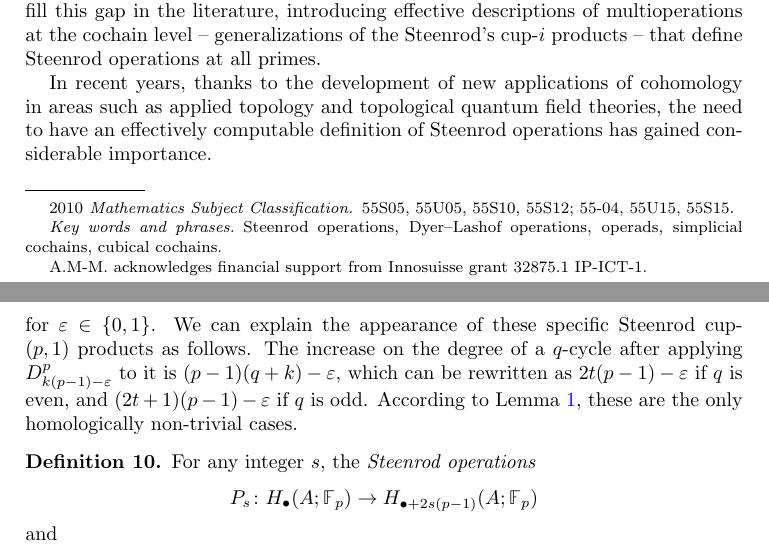
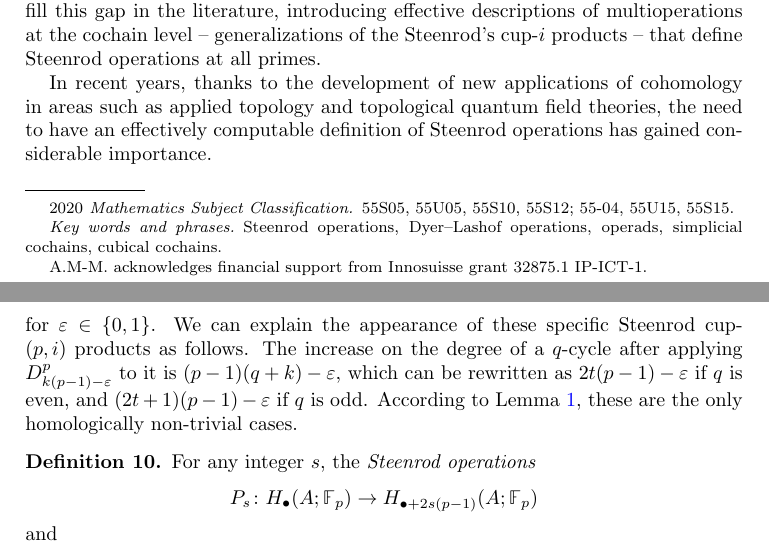
Before and after one commit to ammedmar/may_st, a LaTeX paper (may_st.tex, which reads sec/steenrod.tex): two parts of pages 1 and 10 of 25, joined at a grey line, cut so that both start at the same text. Compiled offline with pdfLaTeX.

Commit message:
Published version

```diff
--- a/may_st.tex
+++ b/may_st.tex
@@ -13,13 +13,13 @@
 \email{\href{mailto:ammedmar@mpim-bonn.mpg.de}{ammedmar@mpim-bonn.mpg.de}}
 \thanks{A.M-M. acknowledges financial support from Innosuisse grant \mbox{32875.1 IP-ICT-1}}
 
-\subjclass[2010]{55S05, 55U05, 55S10, 55S12; 55-04, 55U15, 55S15}
+\subjclass[2020]{55S05, 55U05, 55S10, 55S12; 55-04, 55U15, 55S15}
 
 \keywords{Steenrod operations, Dyer--Lashof operations, operads, simplicial cochains, cubical cochains}
 
 \include{aux/figures}
 
 \begin{document}
-	\input{aux/abstract}
+	\input{sec/abstract}
 	\maketitle
 	\input{sec/introduction}
--- a/sec/steenrod.tex
+++ b/sec/steenrod.tex
@@ -67,7 +67,7 @@ We notice that if $a$ is of degree $q$ then $D^p_i(a)$ is of degree $q + (p-1)q
 Notice that the Steenrod operations above, corresponding to Steenrod squares in the context of spaces, are determined by the Steenrod cup-$(2,i)$ products with $\mathbb{F}_2$-coefficients.
 These binary operations are known as cup-$i$ products \cite{steenrod1947products, medina2021newformulas} in the space context.
 In a similar way, the operations $P$ and $\beta P$ defined below for odd primes are determined by the Steenrod cup-$\big(p, k(p-1)-\varepsilon\big)$ products for $\varepsilon \in \{0,1\}$.
-We can explain the appearance of these specific Steenrod cup-$(p,1)$ products as follows.
+We can explain the appearance of these specific Steenrod cup-$(p,i)$ products as follows.
 The increase on the degree of a $q$-cycle after applying $D^p_{k(p-1)-\varepsilon}$ to it is $(p-1)(q+k) - \varepsilon$, which can be rewritten as $2t(p-1) - \varepsilon$ if $q$ is even, and $(2t+1)(p-1) - \varepsilon$ if $q$ is odd.
 According to Lemma \ref{lem: Thom's theorem}, these are the only homologically non-trivial cases.
 
```
Also changed, not shown: aux/acknowledgement.tex (deleted, +0 -3 lines), sec/acknowledgement.tex (added, +3 -0 lines), sec/abstract.tex (renamed from aux/abstract.tex), may_st.tex (2 more changed lines).
